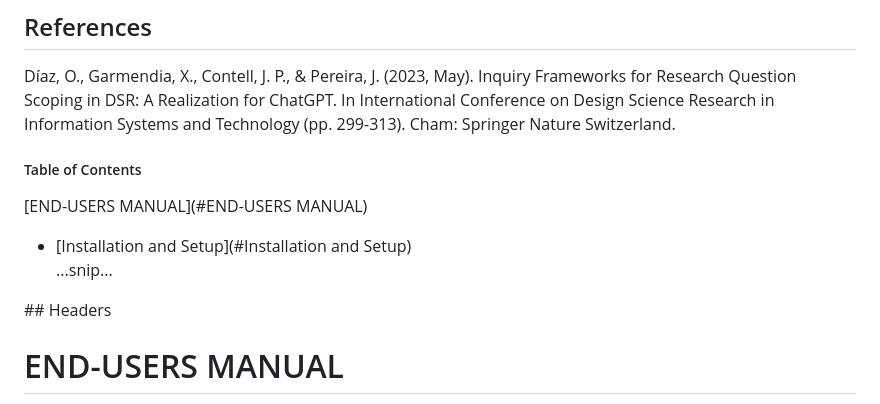
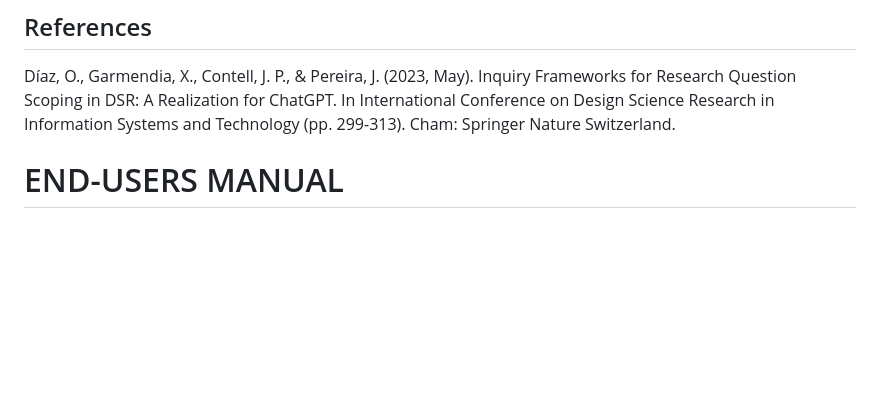
Before and after one commit to onekin/Chatin, a Markdown page: README.md, the part around the change. Rendered like a GitHub page; blank space fills up the shorter version.

```diff
--- a/README.md
+++ b/README.md
@@ -8,12 +8,7 @@ With Chatin, enhance your problem-solving process by integrating the speed of LL
 ## References
 Díaz, O., Garmendia, X., Contell, J. P., & Pereira, J. (2023, May). Inquiry Frameworks for Research Question Scoping in DSR: A Realization for ChatGPT. In International Conference on Design Science Research in Information Systems and Technology (pp. 299-313). Cham: Springer Nature Switzerland.
 
-##### Table of Contents
-[END-USERS MANUAL](#END-USERS MANUAL)
-- [Installation and Setup](#Installation and Setup)
-...snip...
-<a name="END-USERS MANUAL"/>
-## Headers
+
 
 # END-USERS MANUAL
 Purpose: Chatin is a browser extension designed to guide the problem analysis in MindMeister. By harnessing the power of Large Language Models (LLMs), Chatin aims to explore the landscape of your initial problem perception and offer different insights and help for understand and conceptualize your problem.
```
